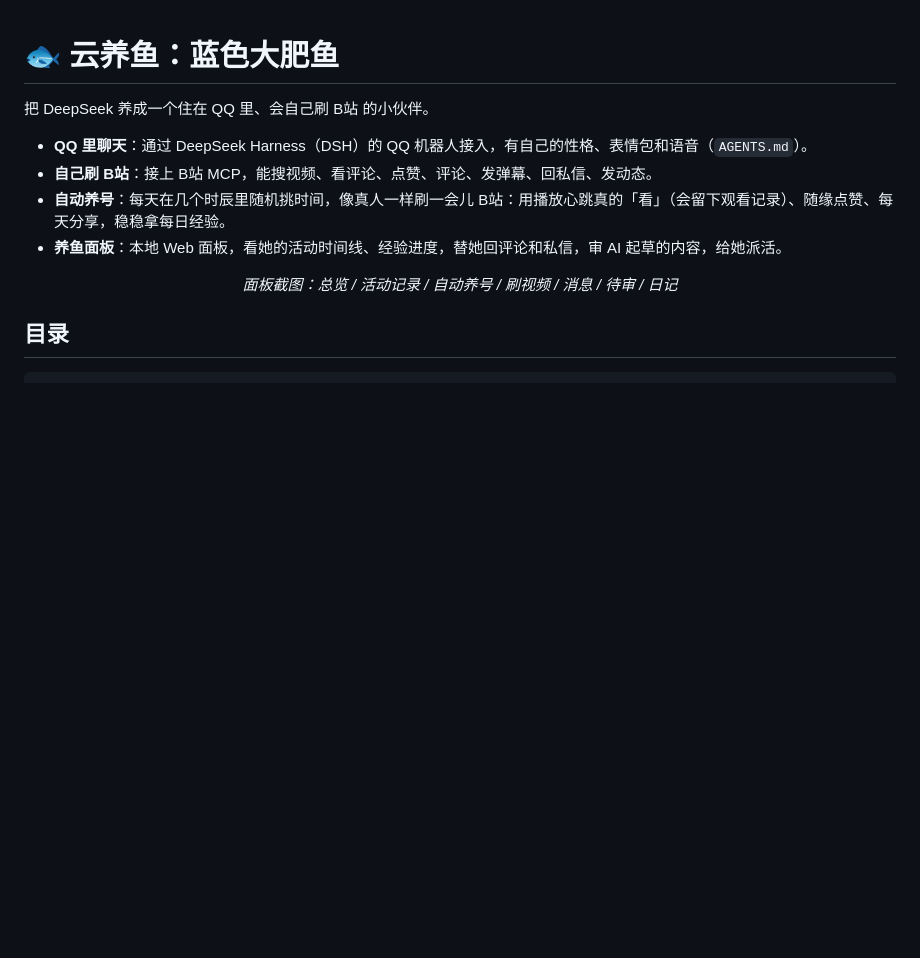
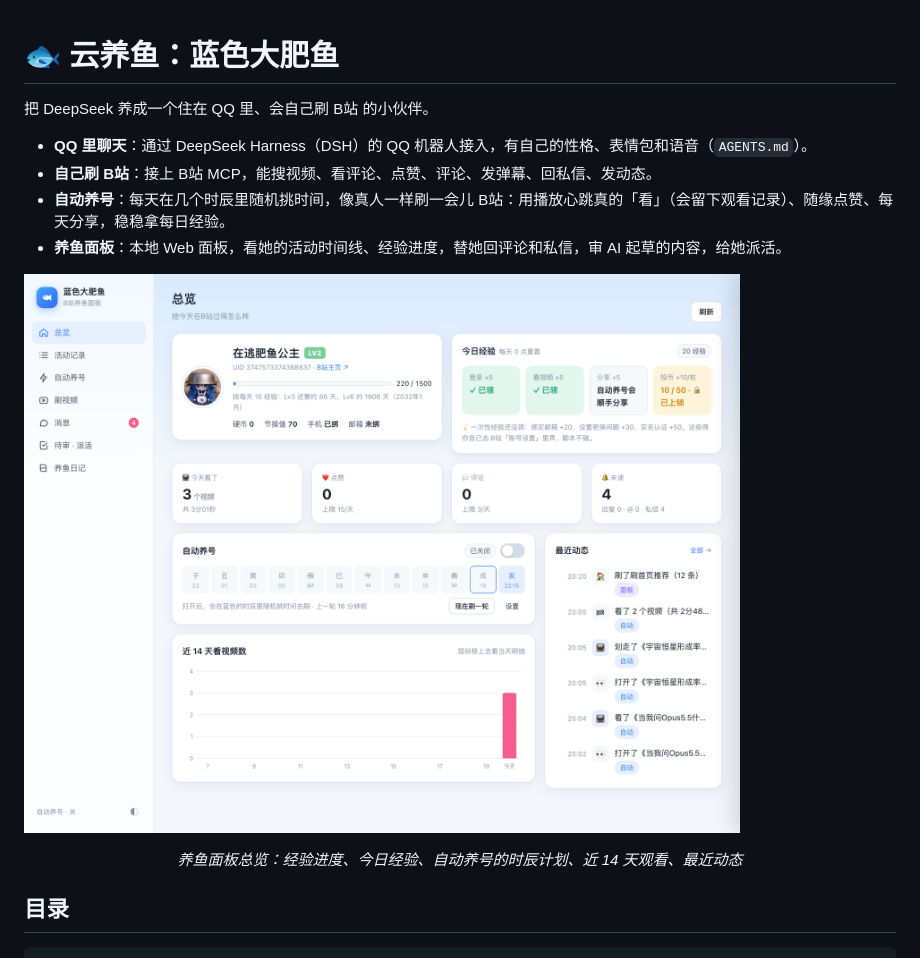
Before and after one commit to reincarnationhurry-cell/yangyu-bot, a Markdown page: README.md, the part around the change. GitHub-like rendering; pictures changed too: docs/overview.png (added); blank space fills up the shorter version.

Commit message:
README 加面板截图；总览布局修正
- docs/overview.png：总览页截图
- 总览：网格不再拉伸等高，曲线图移到自动养号卡片下方，最近动态单行省略

Co-Authored-By: Claude Opus 5.5 <noreply@anthropic.com>

```diff
--- a/README.md
+++ b/README.md
@@ -7,7 +7,9 @@
 - **自动养号**：每天在几个时辰里随机挑时间，像真人一样刷一会儿 B站：用播放心跳真的「看」（会留下观看记录）、随缘点赞、每天分享，稳稳拿每日经验。
 - **养鱼面板**：本地 Web 面板，看她的活动时间线、经验进度，替她回评论和私信，审 AI 起草的内容，给她派活。
 
-<p align="center"><i>面板截图：总览 / 活动记录 / 自动养号 / 刷视频 / 消息 / 待审 / 日记</i></p>
+![养鱼面板 · 总览](docs/overview.png)
+
+<p align="center"><i>养鱼面板总览：经验进度、今日经验、自动养号的时辰计划、近 14 天观看、最近动态</i></p>
 
 ## 目录
 
```
Also changed, not shown: 2 other files.
